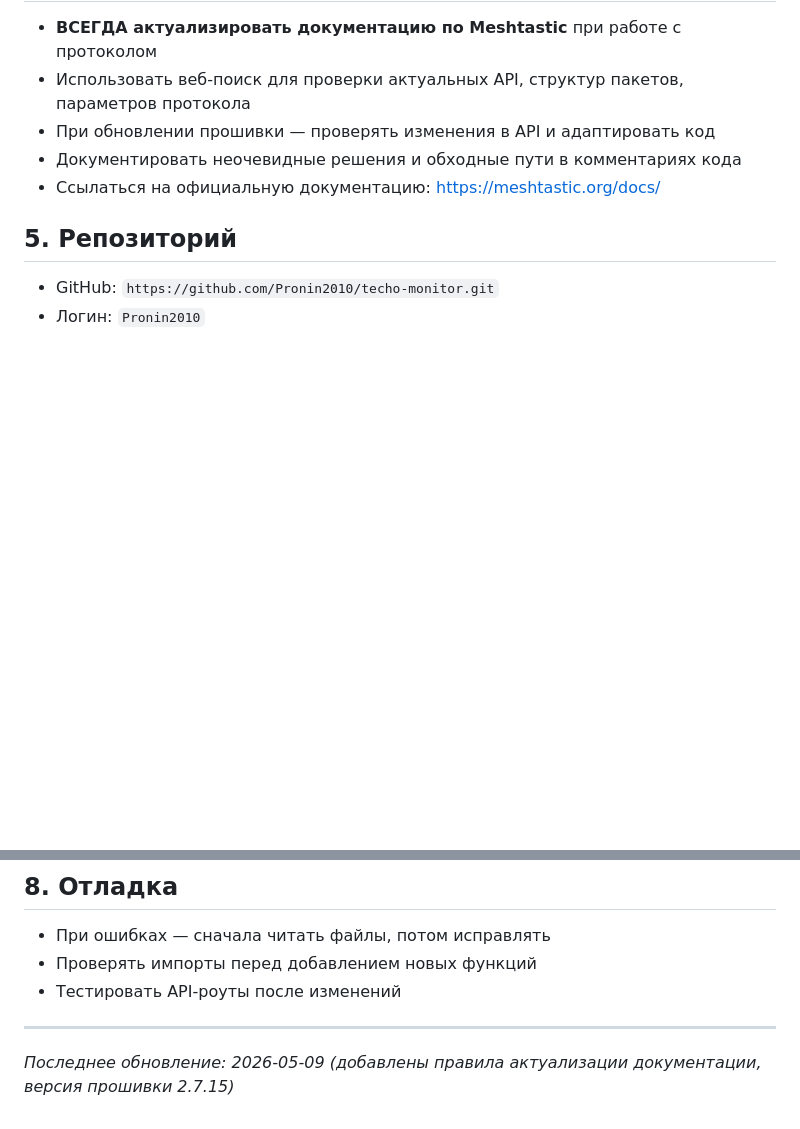
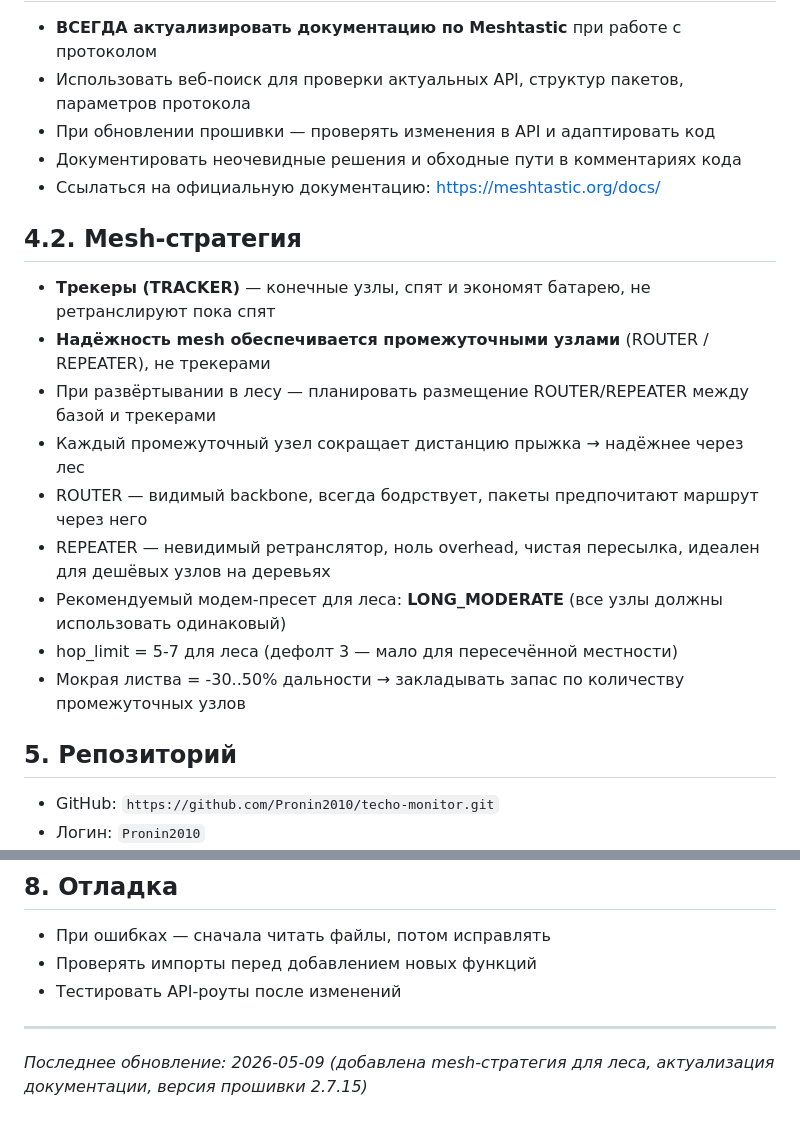
Before and after one commit to Pronin2010/techo-monitor, a Markdown page: PROJECT_RULES.md, 2 parts joined by grey strips. GitHub-like rendering; blank space fills up the shorter version.

Commit message:
docs: add mesh strategy rules for forest deployment (section 4.2)

```diff
--- a/PROJECT_RULES.md
+++ b/PROJECT_RULES.md
@@ -46,6 +46,18 @@ _Прочитай этот файл в начале каждого чата и
 - Документировать неочевидные решения и обходные пути в комментариях кода
 - Ссылаться на официальную документацию: https://meshtastic.org/docs/
 
+## 4.2. Mesh-стратегия
+
+- **Трекеры (TRACKER)** — конечные узлы, спят и экономят батарею, не ретранслируют пока спят
+- **Надёжность mesh обеспечивается промежуточными узлами** (ROUTER / REPEATER), не трекерами
+- При развёртывании в лесу — планировать размещение ROUTER/REPEATER между базой и трекерами
+- Каждый промежуточный узел сокращает дистанцию прыжка → надёжнее через лес
+- ROUTER — видимый backbone, всегда бодрствует, пакеты предпочитают маршрут через него
+- REPEATER — невидимый ретранслятор, ноль overhead, чистая пересылка, идеален для дешёвых узлов на деревьях
+- Рекомендуемый модем-пресет для леса: **LONG_MODERATE** (все узлы должны использовать одинаковый)
+- hop_limit = 5-7 для леса (дефолт 3 — мало для пересечённой местности)
+- Мокрая листва = -30..50% дальности → закладывать запас по количеству промежуточных узлов
+
 ## 5. Репозиторий
 
 - GitHub: `https://github.com/Pronin2010/techo-monitor.git`
@@ -73,4 +85,4 @@ _Прочитай этот файл в начале каждого чата и
 
 ---
 
-_Последнее обновление: 2026-05-09 (добавлены правила актуализации документации, версия прошивки 2.7.15)_
+_Последнее обновление: 2026-05-09 (добавлена mesh-стратегия для леса, актуализация документации, версия прошивки 2.7.15)_
```
